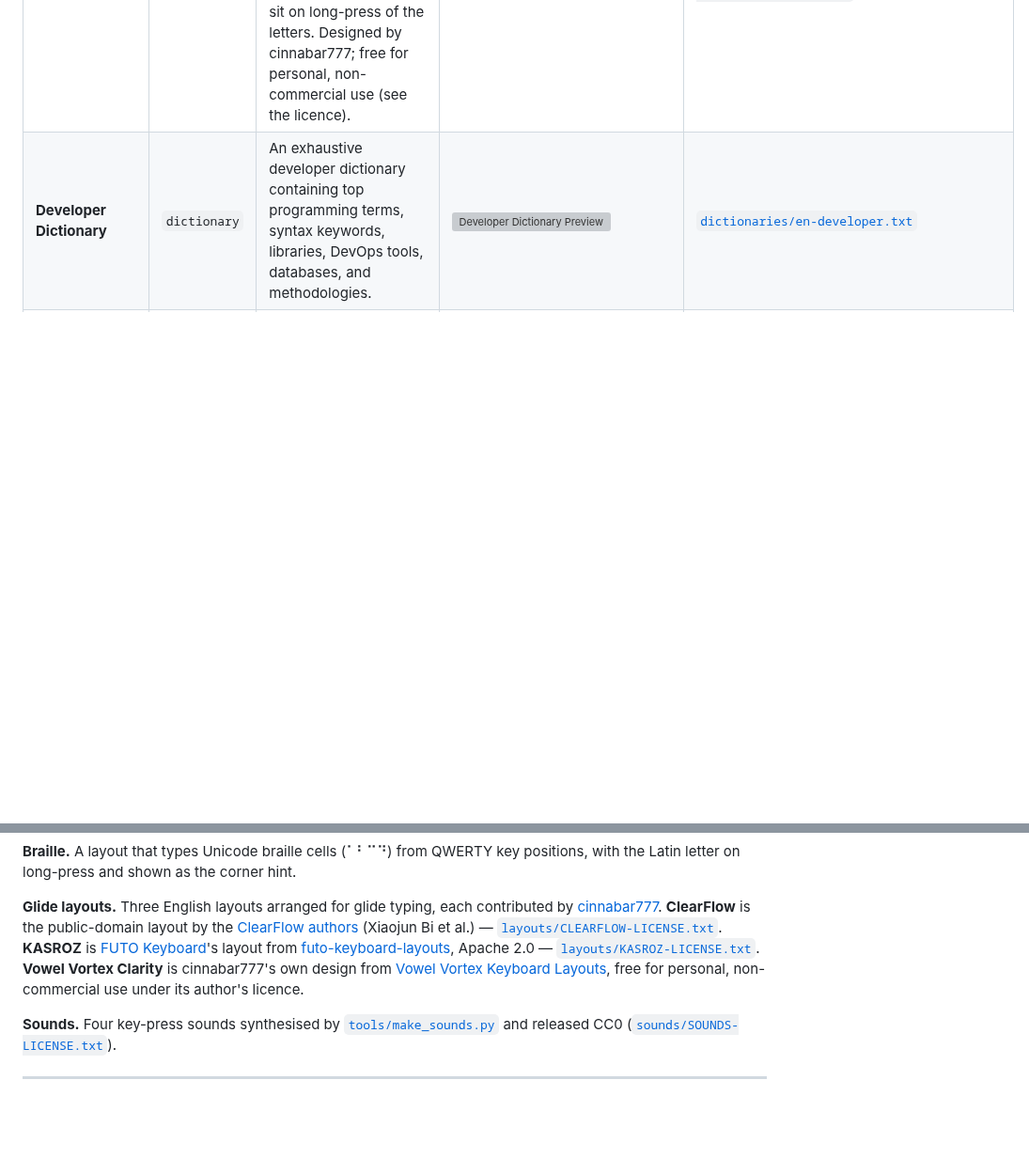
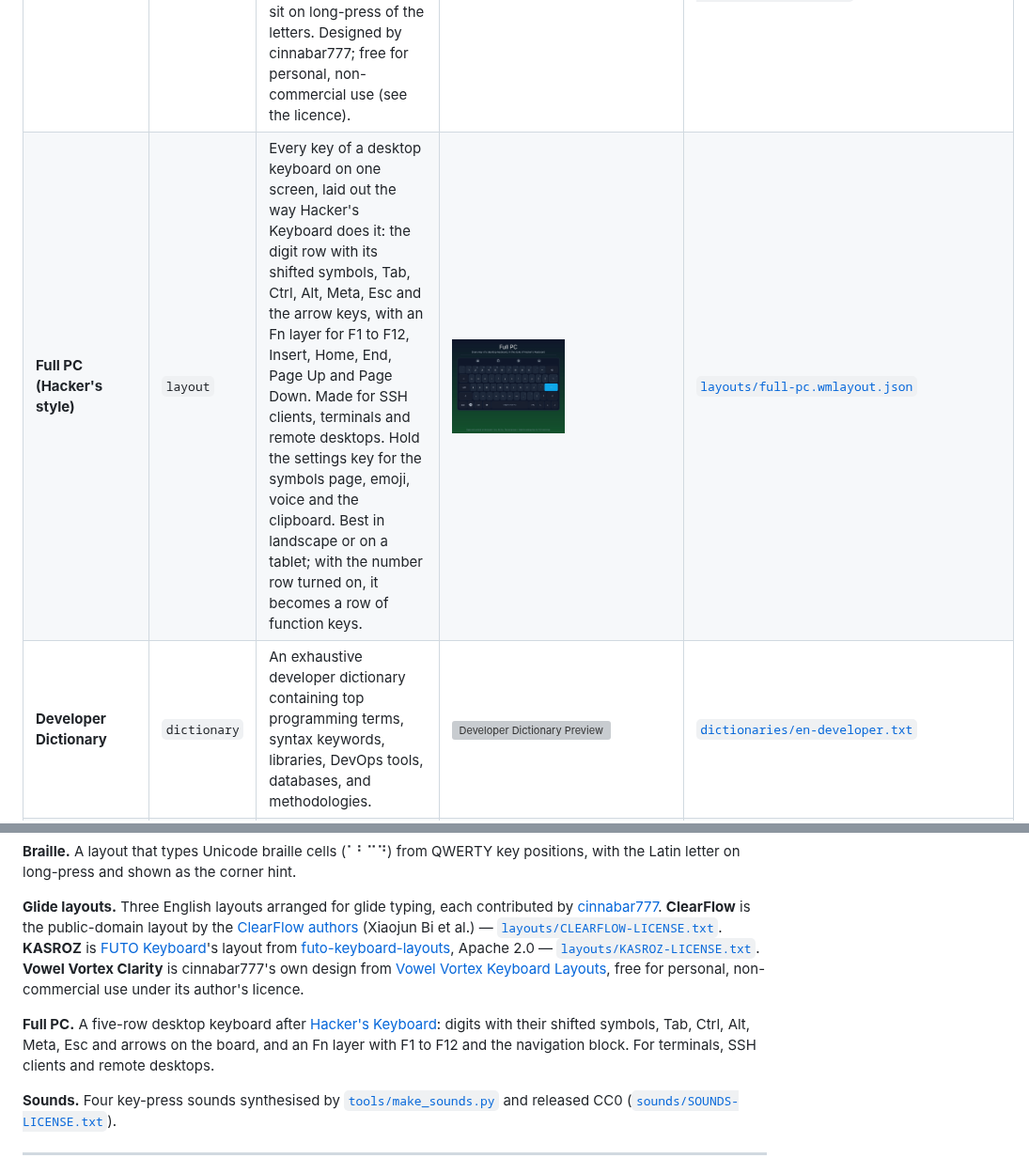
Before and after one commit to wasi-master/wmkeyboard-addon-repository, a Markdown page: README.md, 2 parts joined by grey strips. Shown at 94% size. Drawn GitHub-style; pictures changed too: previews/full-pc.jpg (added); blank space fills up the shorter version; grey boxes are pictures that could not be loaded.

```diff
--- a/README.md
+++ b/README.md
@@ -24,6 +24,7 @@ To add this repository in **WM Keyboard**, open **Settings → Addons → Add re
 | **ClearFlow** | `layout` | A layout built for glide typing: letters placed so common swipe paths stay apart, with shift and delete as tall keys down the sides and space on both edges for either thumb. Public domain, designed by the ClearFlow authors; ported to WM Keyboard by cinnabar777 from FUTO Keyboard's version. | <img src="previews/clearflow.jpg" width="120" alt="ClearFlow Preview" /> | [`layouts/clearflow.wmlayout.json`](layouts/clearflow.wmlayout.json) |
 | **KASROZ** | `layout` | FUTO Keyboard's swipe-optimised layout, named for its second row. Same frame as ClearFlow (tall shift and delete at the sides, space on both edges) with a different letter arrangement tuned for glide accuracy. Apache-2.0, by FUTO; ported to WM Keyboard by cinnabar777. | <img src="previews/kasroz.jpg" width="120" alt="KASROZ Preview" /> | [`layouts/kasroz.wmlayout.json`](layouts/kasroz.wmlayout.json) |
 | **Vowel Vortex Clarity** | `layout` | A QWERTY-like layout for glide typing that pulls the vowels A E U I O into a row of their own, with comma, !, ? and period as narrow keys between them. Numbers and symbols sit on long-press of the letters. Designed by cinnabar777; free for personal, non-commercial use (see the licence). | <img src="previews/vowel-vortex-clarity.jpg" width="120" alt="Vowel Vortex Clarity Preview" /> | [`layouts/vowel-vortex-clarity.wmlayout.json`](layouts/vowel-vortex-clarity.wmlayout.json) |
+| **Full PC (Hacker's style)** | `layout` | Every key of a desktop keyboard on one screen, laid out the way Hacker's Keyboard does it: the digit row with its shifted symbols, Tab, Ctrl, Alt, Meta, Esc and the arrow keys, with an Fn layer for F1 to F12, Insert, Home, End, Page Up and Page Down. Made for SSH clients, terminals and remote desktops. Hold the settings key for the symbols page, emoji, voice and the clipboard. Best in landscape or on a tablet; with the number row turned on, it becomes a row of function keys. | <img src="previews/full-pc.jpg" width="120" alt="Full PC (Hacker's style) Preview" /> | [`layouts/full-pc.wmlayout.json`](layouts/full-pc.wmlayout.json) |
 | **Developer Dictionary** | `dictionary` | An exhaustive developer dictionary containing top programming terms, syntax keywords, libraries, DevOps tools, databases, and methodologies. | <img src="previews/en-developer.png" width="120" alt="Developer Dictionary Preview" /> | [`dictionaries/en-developer.txt`](dictionaries/en-developer.txt) |
 | **Internet Slang & Urban Dictionary** | `dictionary` | An exhaustive internet slang dictionary covering Gen Z, Gen Alpha, brainrot, Twitch emotes, TikTok trends, AI tech slang, anime/K-Pop culture, gaming terminology, and Urban Dictionary acronyms. | <img src="previews/en-slang.png" width="120" alt="Internet Slang & Urban Dictionary Preview" /> | [`dictionaries/en-slang.txt`](dictionaries/en-slang.txt) |
 | **Medical & Clinical Dictionary** | `dictionary` | An exhaustive medical and clinical dictionary covering drug generic and chemical compound names, brand pharmaceuticals, diseases, rare syndromes, surgical procedures, diagnostic equipment, and medical terminology. | <img src="previews/en-medical.png" width="120" alt="Medical & Clinical Dictionary Preview" /> | [`dictionaries/en-medical.txt`](dictionaries/en-medical.txt) |
@@ -78,6 +79,8 @@ Everything is indexed by [`wmkeyboard-repo.json`](wmkeyboard-repo.json) at the r
 
 **Glide layouts.** Three English layouts arranged for glide typing, each contributed by [cinnabar777](https://github.com/cinnabar777). **ClearFlow** is the public-domain layout by the [ClearFlow authors](https://clearflowkeyboard.github.io/) (Xiaojun Bi et al.) — [`layouts/CLEARFLOW-LICENSE.txt`](layouts/CLEARFLOW-LICENSE.txt). **KASROZ** is [FUTO Keyboard](https://keyboard.futo.org/)'s layout from [futo-keyboard-layouts](https://github.com/futo-org/futo-keyboard-layouts), Apache 2.0 — [`layouts/KASROZ-LICENSE.txt`](layouts/KASROZ-LICENSE.txt). **Vowel Vortex Clarity** is cinnabar777's own design from [Vowel Vortex Keyboard Layouts](https://github.com/cinnabar777/Vowel-Vortex-Keyboard-Layouts), free for personal, non-commercial use under its author's licence.
 
+**Full PC.** A five-row desktop keyboard after [Hacker's Keyboard](https://github.com/klausw/hackerskeyboard): digits with their shifted symbols, Tab, Ctrl, Alt, Meta, Esc and arrows on the board, and an Fn layer with F1 to F12 and the navigation block. For terminals, SSH clients and remote desktops.
+
 **Sounds.** Four key-press sounds synthesised by [`tools/make_sounds.py`](tools/make_sounds.py) and released CC0 ([`sounds/SOUNDS-LICENSE.txt`](sounds/SOUNDS-LICENSE.txt)).
 
 ---
```
Also changed, not shown: previews/full-pc-fn.jpg (added), 4 other files.
